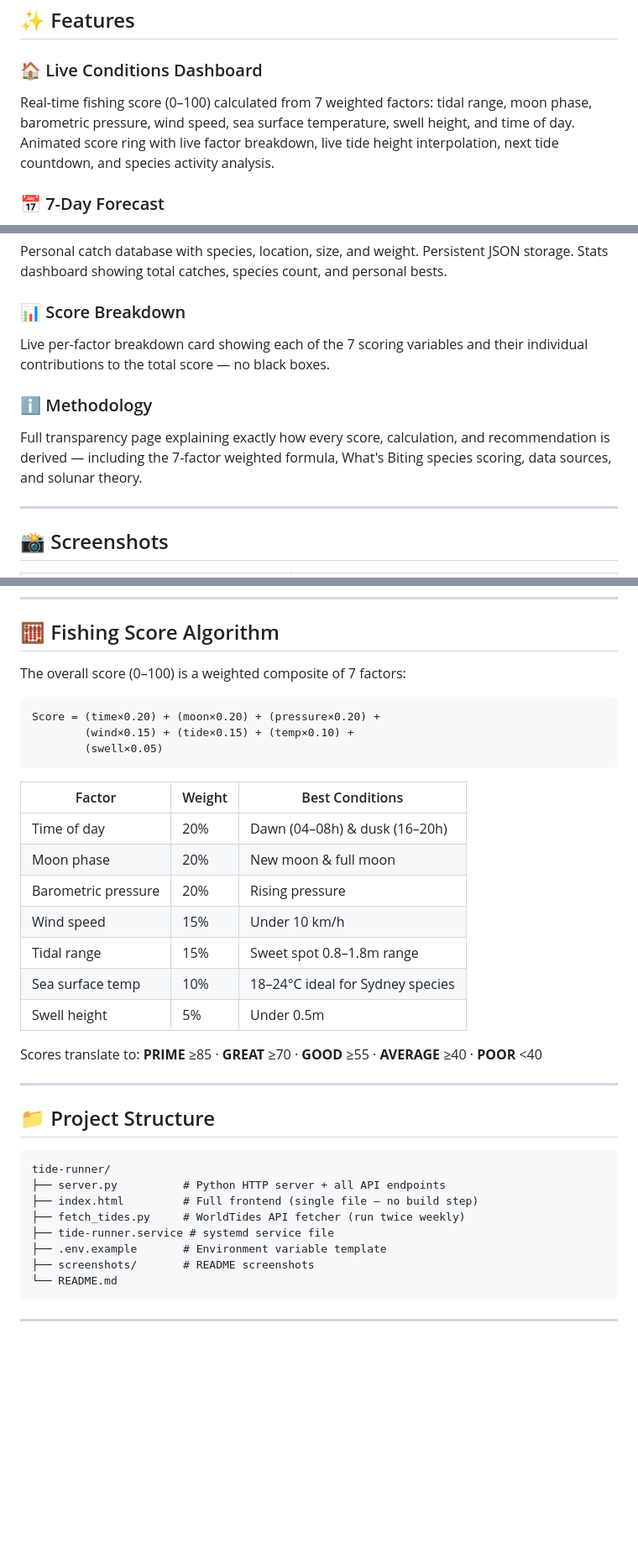
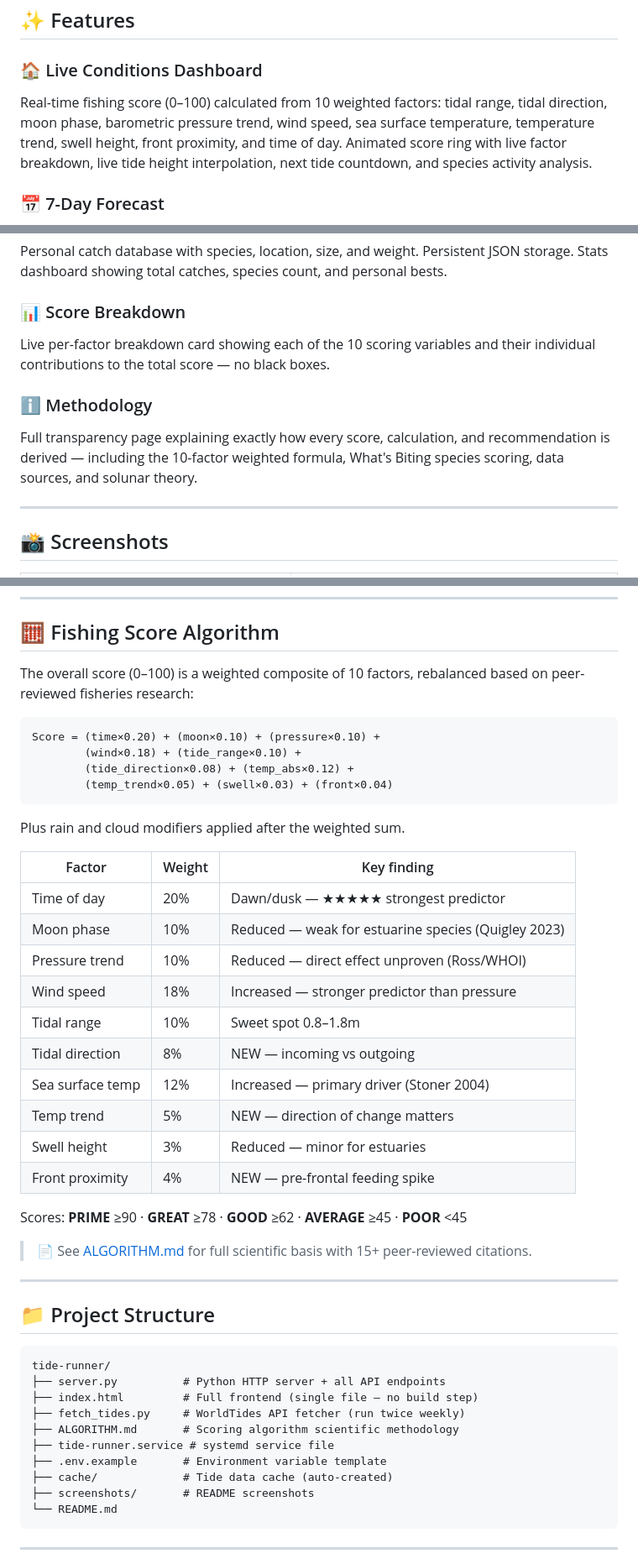
Before and after one commit to stell619/tide-runner, a Markdown page: README.md, 3 parts joined by grey strips. Shown at 84% size. Rendered like a GitHub page; blank space fills up the shorter version.

Commit message:
docs: update README for v2.1 — 10-factor algorithm, correct weights

````diff
--- a/README.md
+++ b/README.md
@@ -10,7 +10,7 @@
 ## ✨ Features
 
 ### 🏠 Live Conditions Dashboard
-Real-time fishing score (0–100) calculated from 7 weighted factors: tidal range, moon phase, barometric pressure, wind speed, sea surface temperature, swell height, and time of day. Animated score ring with live factor breakdown, live tide height interpolation, next tide countdown, and species activity analysis.
+Real-time fishing score (0–100) calculated from 10 weighted factors: tidal range, tidal direction, moon phase, barometric pressure trend, wind speed, sea surface temperature, temperature trend, swell height, front proximity, and time of day. Animated score ring with live factor breakdown, live tide height interpolation, next tide countdown, and species activity analysis.
 
 ### 📅 7-Day Forecast
 Interactive day-by-day fishing forecast with clickable tabs, real tide graphs with current-time marker, solunar overlay, weather breakdown, and best fishing windows per day.
@@ -28,10 +28,10 @@ Interactive day-by-day fishing forecast with clickable tabs, real tide graphs wi
 Personal catch database with species, location, size, and weight. Persistent JSON storage. Stats dashboard showing total catches, species count, and personal bests.
 
 ### 📊 Score Breakdown
-Live per-factor breakdown card showing each of the 7 scoring variables and their individual contributions to the total score — no black boxes.
+Live per-factor breakdown card showing each of the 10 scoring variables and their individual contributions to the total score — no black boxes.
 
 ### ℹ️ Methodology
-Full transparency page explaining exactly how every score, calculation, and recommendation is derived — including the 7-factor weighted formula, What's Biting species scoring, data sources, and solunar theory.
+Full transparency page explaining exactly how every score, calculation, and recommendation is derived — including the 10-factor weighted formula, What's Biting species scoring, data sources, and solunar theory.
 
 ---
 
@@ -195,25 +195,33 @@ Tide Runner is pre-configured for **Sydney, Australia** with spots across:
 
 ## 🧮 Fishing Score Algorithm
 
-The overall score (0–100) is a weighted composite of 7 factors:
+The overall score (0–100) is a weighted composite of 10 factors, rebalanced based on peer-reviewed fisheries research:
 
 ```
-Score = (time×0.20) + (moon×0.20) + (pressure×0.20) +
-        (wind×0.15) + (tide×0.15) + (temp×0.10) +
-        (swell×0.05)
+Score = (time×0.20) + (moon×0.10) + (pressure×0.10) +
+        (wind×0.18) + (tide_range×0.10) +
+        (tide_direction×0.08) + (temp_abs×0.12) +
+        (temp_trend×0.05) + (swell×0.03) + (front×0.04)
 ```
 
-| Factor | Weight | Best Conditions |
-|--------|--------|----------------|
-| Time of day | 20% | Dawn (04–08h) & dusk (16–20h) |
-| Moon phase | 20% | New moon & full moon |
-| Barometric pressure | 20% | Rising pressure |
-| Wind speed | 15% | Under 10 km/h |
-| Tidal range | 15% | Sweet spot 0.8–1.8m range |
-| Sea surface temp | 10% | 18–24°C ideal for Sydney species |
-| Swell height | 5% | Under 0.5m |
+Plus rain and cloud modifiers applied after the weighted sum.
 
-Scores translate to: **PRIME** ≥85 · **GREAT** ≥70 · **GOOD** ≥55 · **AVERAGE** ≥40 · **POOR** <40
+| Factor | Weight | Key finding |
+|--------|--------|-------------|
+| Time of day | 20% | Dawn/dusk — ★★★★★ strongest predictor |
+| Moon phase | 10% | Reduced — weak for estuarine species (Quigley 2023) |
+| Pressure trend | 10% | Reduced — direct effect unproven (Ross/WHOI) |
+| Wind speed | 18% | Increased — stronger predictor than pressure |
+| Tidal range | 10% | Sweet spot 0.8–1.8m |
+| Tidal direction | 8% | NEW — incoming vs outgoing |
+| Sea surface temp | 12% | Increased — primary driver (Stoner 2004) |
+| Temp trend | 5% | NEW — direction of change matters |
+| Swell height | 3% | Reduced — minor for estuaries |
+| Front proximity | 4% | NEW — pre-frontal feeding spike |
+
+Scores: **PRIME** ≥90 · **GREAT** ≥78 · **GOOD** ≥62 · **AVERAGE** ≥45 · **POOR** <45
+
+> 📄 See [ALGORITHM.md](ALGORITHM.md) for full scientific basis with 15+ peer-reviewed citations.
 
 ---
 
@@ -224,8 +232,10 @@ tide-runner/
 ├── server.py          # Python HTTP server + all API endpoints
 ├── index.html         # Full frontend (single file — no build step)
 ├── fetch_tides.py     # WorldTides API fetcher (run twice weekly)
+├── ALGORITHM.md       # Scoring algorithm scientific methodology
 ├── tide-runner.service # systemd service file
 ├── .env.example       # Environment variable template
+├── cache/             # Tide data cache (auto-created)
 ├── screenshots/       # README screenshots
 └── README.md
 ```
````
Also changed, not shown: other parts of README.md (+1 -1 lines).
